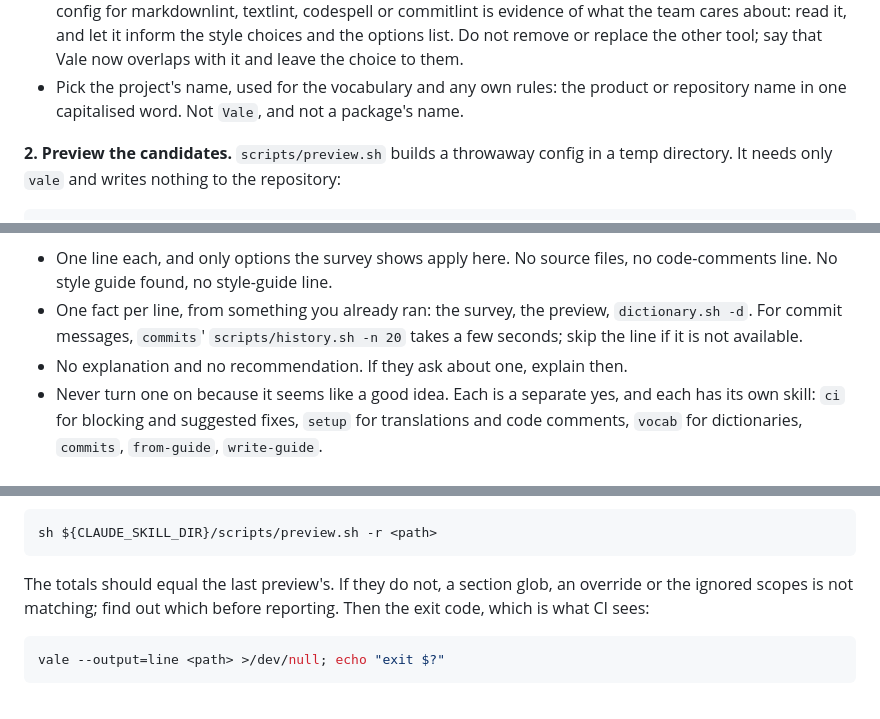
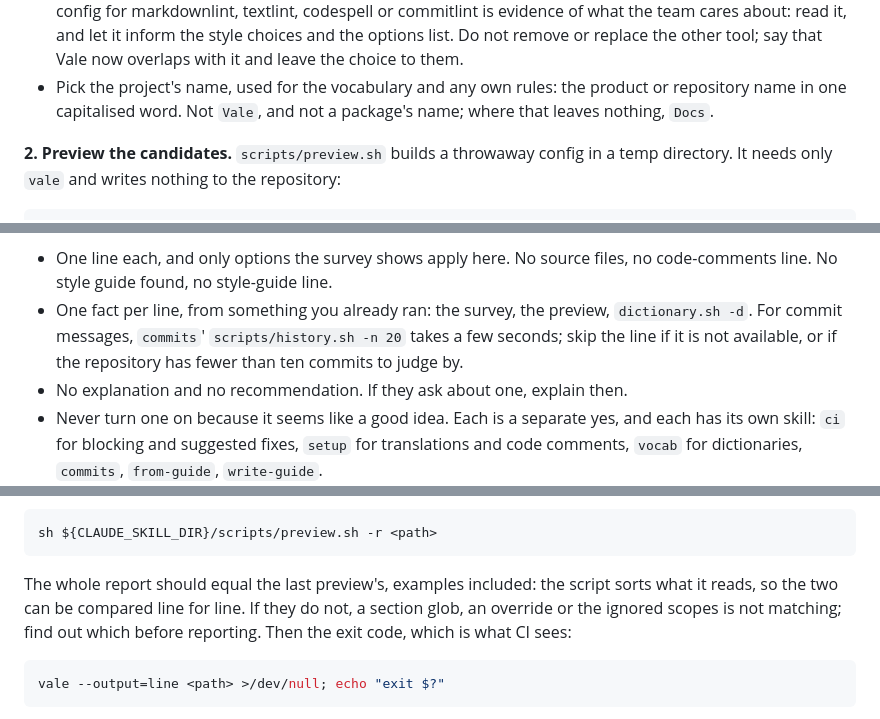
Before and after one commit to vale-cli/agent-tools, a Markdown page: skills/onboard/SKILL.md, 3 parts joined by grey strips. GitHub-like rendering.

````diff
--- a/skills/onboard/SKILL.md
+++ b/skills/onboard/SKILL.md
@@ -83,7 +83,7 @@ It reports facts, not decisions. Then:
   choice to them.
 - Pick the project's name, used for the vocabulary and any own rules: the
   product or repository name in one capitalised word. Not `Vale`, and not a
-  package's name.
+  package's name; where that leaves nothing, `Docs`.
 
 **2. Preview the candidates.** `scripts/preview.sh` builds a throwaway config
 in a temp directory. It needs only `vale` and writes nothing to the
@@ -223,7 +235,8 @@ with one fact, and switched off. The rules for that list:
   files, no code-comments line. No style guide found, no style-guide line.
 - One fact per line, from something you already ran: the survey, the preview,
   `dictionary.sh -d`. For commit messages, `commits`' `scripts/history.sh
-  -n 20` takes a few seconds; skip the line if it is not available.
+  -n 20` takes a few seconds; skip the line if it is not available, or if the
+  repository has fewer than ten commits to judge by.
 - No explanation and no recommendation. If they ask about one, explain then.
 - Never turn one on because it seems like a good idea. Each is a separate
   yes, and each has its own skill: `ci` for blocking and suggested fixes,
@@ -256,7 +269,8 @@ config, prints the same report:
 sh ${CLAUDE_SKILL_DIR}/scripts/preview.sh -r <path>
 ```
 
-The totals should equal the last preview's. If they do not, a section glob,
+The whole report should equal the last preview's, examples included: the
+script sorts what it reads, so the two can be compared line for line. If they do not, a section glob,
 an override or the ignored scopes is not matching; find out which before
 reporting. Then the exit code, which is what CI sees:
 
````
Also changed, not shown: other parts of skills/onboard/SKILL.md (+15 -3 lines), README.md (+9 -3 lines), .github/media/onboard-proposal.png (added), 3 other files.
